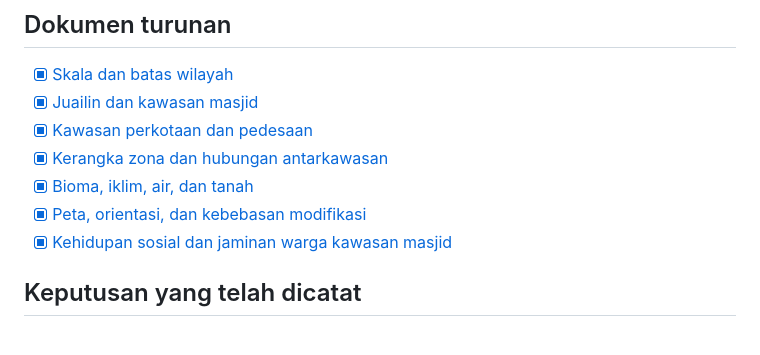
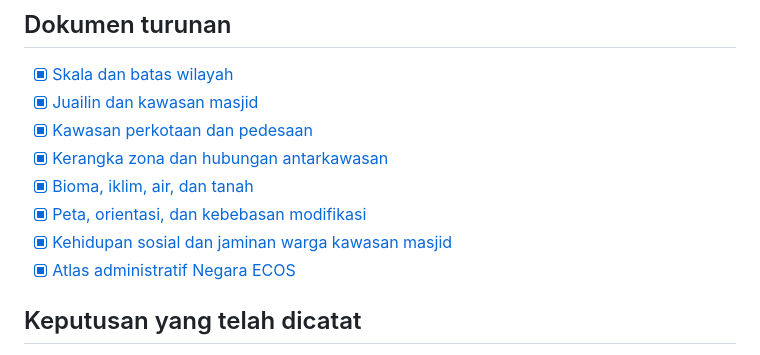
Before and after one commit to rllibo833-sudo/Ecos, a Markdown page: lore/02-dunia-dan-geografi/ROADMAP.md, the part around the change. Drawn GitHub-style.

Commit message:
Track ECOS administrative atlas in geography roadmap

```diff
--- a/lore/02-dunia-dan-geografi/ROADMAP.md
+++ b/lore/02-dunia-dan-geografi/ROADMAP.md
@@ -13,6 +13,7 @@
 - [x] [Bioma, iklim, air, dan tanah](./05-bioma-iklim-air-tanah.md)
 - [x] [Peta, orientasi, dan kebebasan modifikasi](./06-peta-dan-modifikasi.md)
 - [x] [Kehidupan sosial dan jaminan warga kawasan masjid](./07-kehidupan-sosial-dan-jaminan-warga.md)
+- [x] [Atlas administratif Negara ECOS](./08-atlas-administratif-negara-ecos.md)
 
 ## Keputusan yang telah dicatat
 
```
